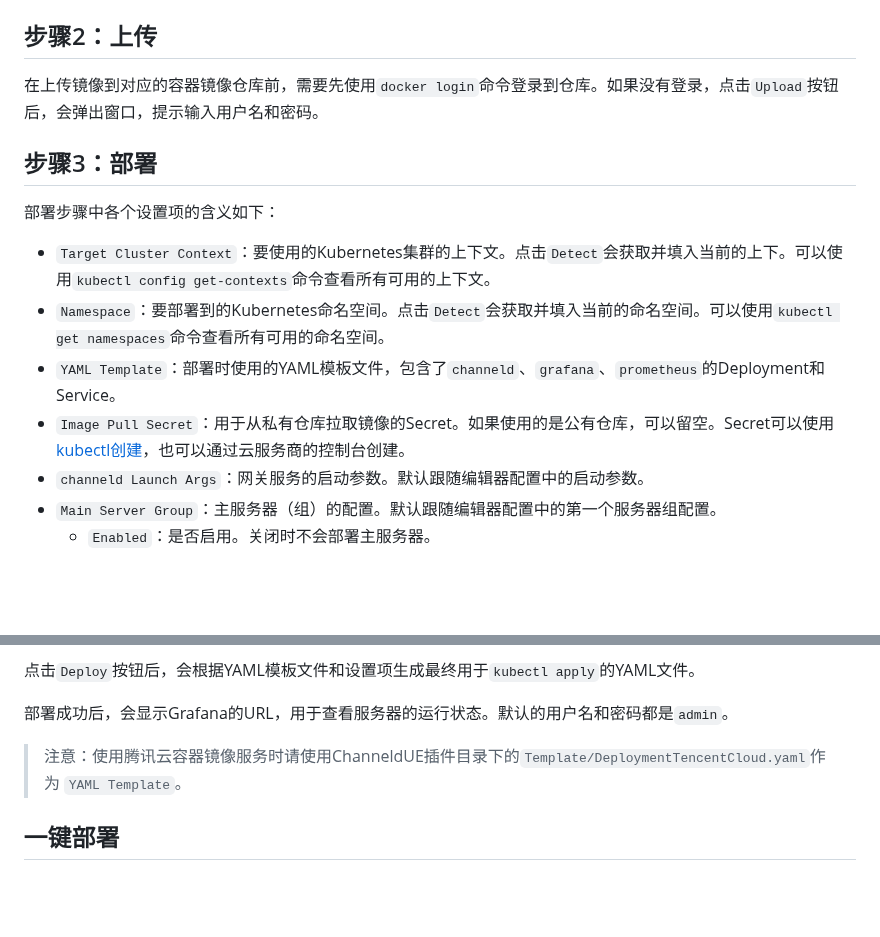
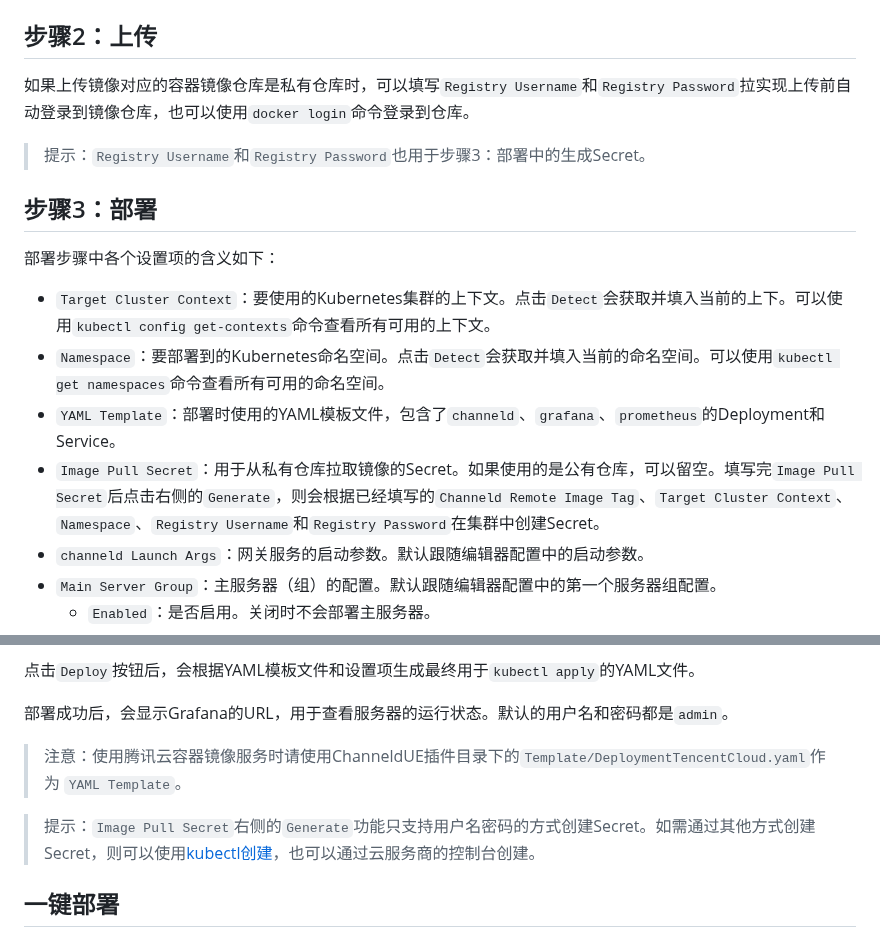
Before and after one commit to channeldorg/channeld-ue-plugin, a Markdown page: Docs/zh/cloud-deployment-tool.md, 2 parts joined by grey strips. GitHub-like rendering; blank space fills up the shorter version.

Commit message:
- Updated cloud deployment tool doc

```diff
--- a/Docs/zh/cloud-deployment-tool.md
+++ b/Docs/zh/cloud-deployment-tool.md
@@ -36,14 +36,15 @@ channeld/tps-channeld:latest
 >提示：如果没有指定版本号，会默认使用`latest`。
 
 ## 步骤2：上传
-在上传镜像到对应的容器镜像仓库前，需要先使用`docker login`命令登录到仓库。如果没有登录，点击`Upload`按钮后，会弹出窗口，提示输入用户名和密码。
+如果上传镜像对应的容器镜像仓库是私有仓库时，可以填写`Registry Username`和`Registry Password`拉实现上传前自动登录到镜像仓库，也可以使用`docker login`命令登录到仓库。
 
+>提示：`Registry Username`和`Registry Password`也用于步骤3：部署中的生成Secret。
 ## 步骤3：部署
 部署步骤中各个设置项的含义如下：
 - `Target Cluster Context`：要使用的Kubernetes集群的上下文。点击`Detect`会获取并填入当前的上下。可以使用`kubectl config get-contexts`命令查看所有可用的上下文。
 - `Namespace`：要部署到的Kubernetes命名空间。点击`Detect`会获取并填入当前的命名空间。可以使用`kubectl get namespaces`命令查看所有可用的命名空间。
 - `YAML Template`：部署时使用的YAML模板文件，包含了`channeld`、`grafana`、`prometheus`的Deployment和Service。
-- `Image Pull Secret`：用于从私有仓库拉取镜像的Secret。如果使用的是公有仓库，可以留空。Secret可以使用[kubectl创建](https://kubernetes.io/zh-cn/docs/concepts/configuration/secret/#creating-a-secret)，也可以通过云服务商的控制台创建。
+- `Image Pull Secret`：用于从私有仓库拉取镜像的Secret。如果使用的是公有仓库，可以留空。填写完`Image Pull Secret`后点击右侧的`Generate`，则会根据已经填写的`Channeld Remote Image Tag`、`Target Cluster Context`、`Namespace`、`Registry Username`和`Registry Password`在集群中创建Secret。
 - `channeld Launch Args`：网关服务的启动参数。默认跟随编辑器配置中的启动参数。
 - `Main Server Group`：主服务器（组）的配置。默认跟随编辑器配置中的第一个服务器组配置。
   - `Enabled`：是否启用。关闭时不会部署主服务器。
@@ -61,6 +62,8 @@ channeld/tps-channeld:latest
 
 >注意：使用腾讯云容器镜像服务时请使用ChanneldUE插件目录下的`Template/DeploymentTencentCloud.yaml`作为 `YAML Template`。
 
+>提示：`Image Pull Secret`右侧的`Generate`功能只支持用户名密码的方式创建Secret。如需通过其他方式创建Secret，则可以使用[kubectl创建](https://kubernetes.io/zh-cn/docs/concepts/configuration/secret/#creating-a-secret)，也可以通过云服务商的控制台创建。
+
 ## 一键部署
 在上述步骤都顺利完成后，点击`One-Click Deploy`按钮，自动执行打包、上传和部署三个步骤，来加速云部署工作流。
 
```
Also changed, not shown: other parts of Docs/zh/cloud-deployment-tool.md (+1 -1 lines).
